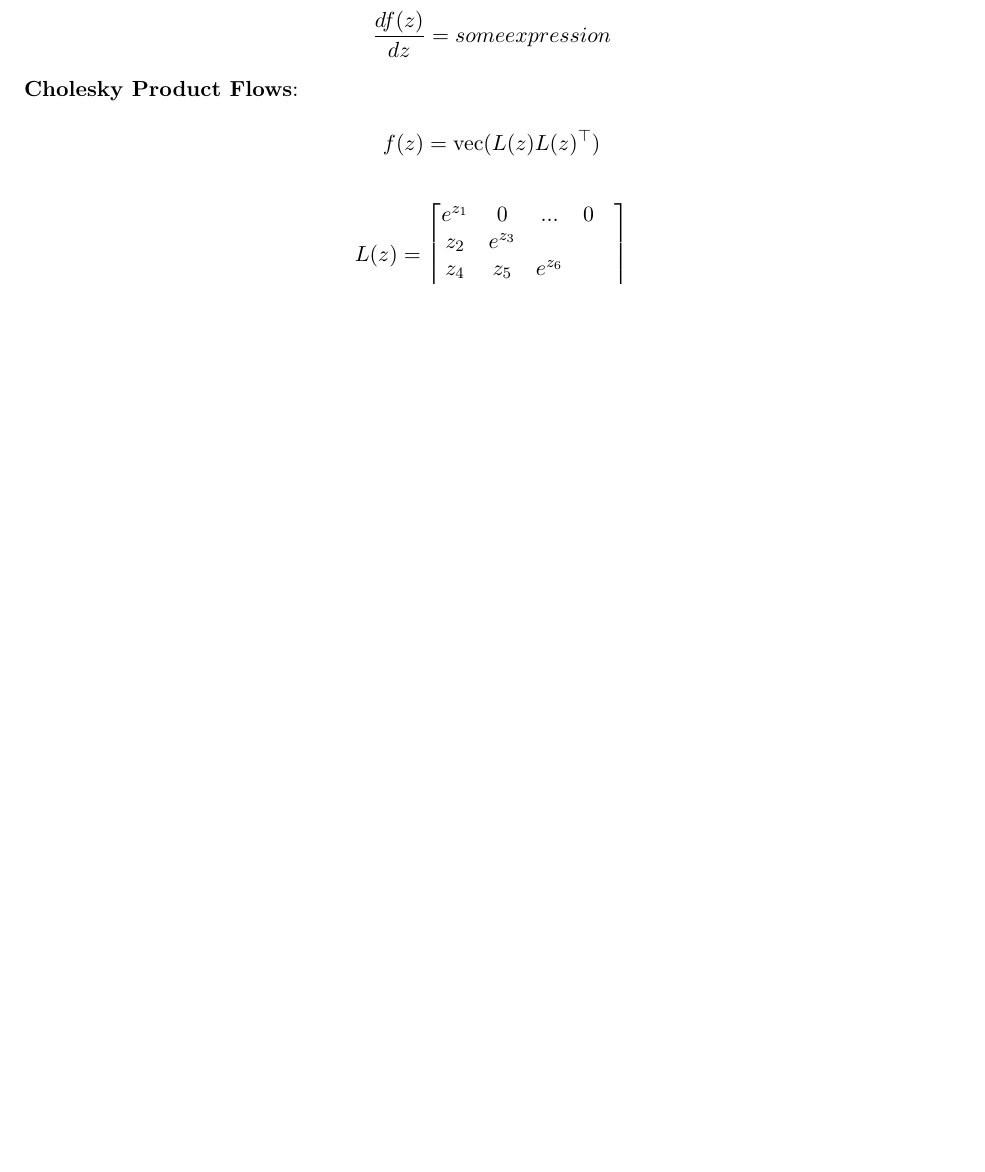
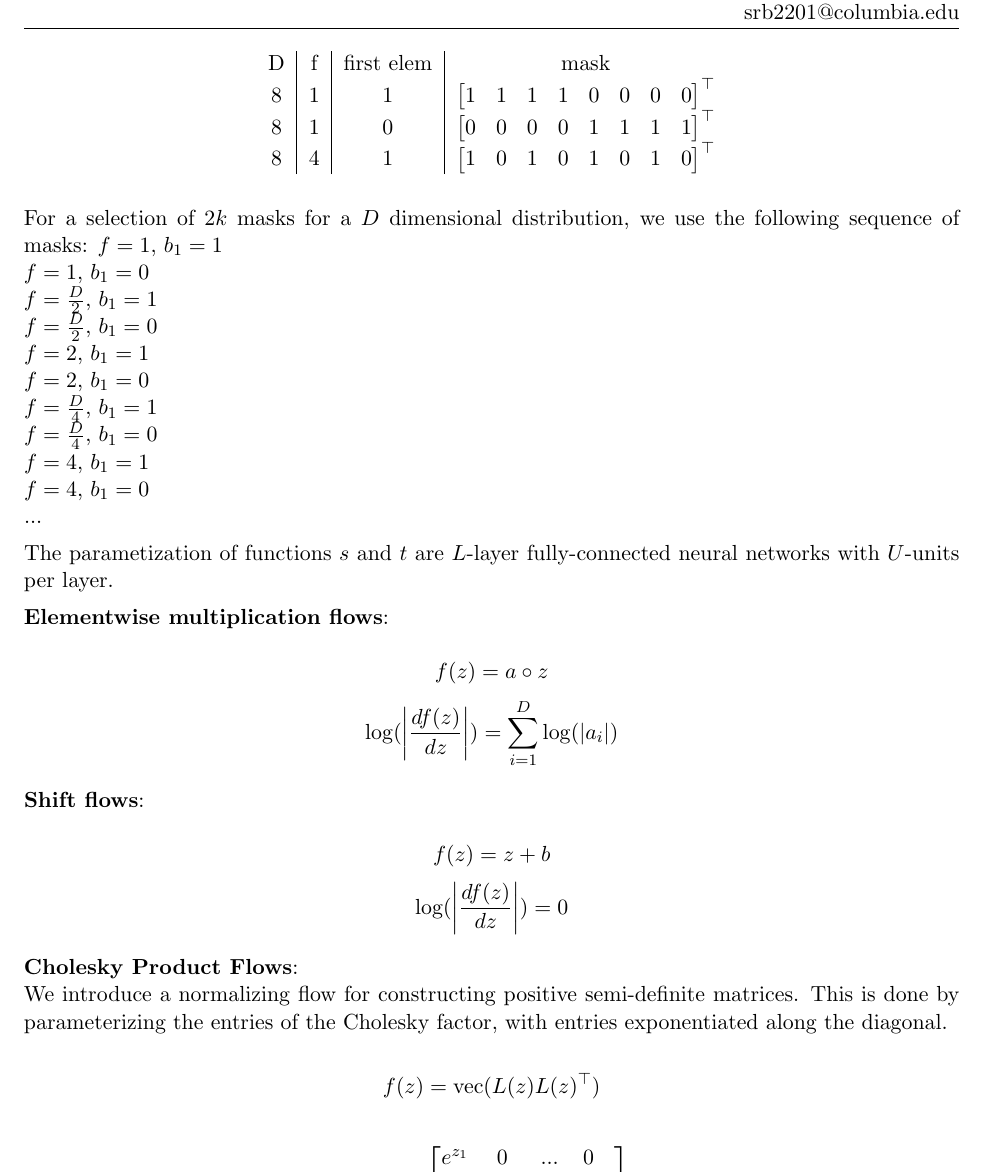
Before and after one commit to cunningham-lab/tf_util, a LaTeX document (docs/normalizing_flows.tex): part of page 1 of 2 before the commit and part of page 2 of 3 after it, cut at the place of the change, the shorter picture padded with empty space. Compiled offline with pdfLaTeX.

Commit message:
doc for planar, radial, realNVP, elem, shift

```diff
--- a/docs/normalizing_flows.tex
+++ b/docs/normalizing_flows.tex
@@ -54,2 +55 @@ February 8, 2019 \\
 \[f(z) = z + h(w^\top z + b)\]
-\[ \frac{d f(z)}{dz} = some expression \]
@@ -56,5 +79,38 @@ February 8, 2019 \\
+\begin{center}
+\begin{tabular}{c | c | c | c}
+D & f & first elem & mask \\
+8 & 1 & 1 & $\begin{bmatrix} 1 & 1 & 1 & 1 & 0 & 0 & 0 & 0 \end{bmatrix}^\top$ \\
+8 & 1 & 0 & $\begin{bmatrix} 0 & 0 & 0 & 0 & 1 & 1 & 1 & 1 \end{bmatrix}^\top$ \\
+8 & 4 & 1 & $\begin{bmatrix} 1 & 0 & 1 & 0 & 1 & 0 & 1 & 0 \end{bmatrix}^\top$ \\
+\end{tabular}
+\end{center}
+
+For a selection of $2k$ masks for a $D$ dimensional distribution, we use the following sequence of masks:
+$f=1$, $b_1=1$ \\
+$f=1$, $b_1=0$ \\
+$f=\frac{D}{2}$, $b_1=1$ \\
+$f=\frac{D}{2}$, $b_1=0$ \\
+$f=2$, $b_1=1$ \\
+$f=2$, $b_1=0$ \\
+$f=\frac{D}{4}$, $b_1=1$ \\
+$f=\frac{D}{4}$, $b_1=0$ \\
+$f=4$, $b_1=1$ \\
+$f=4$, $b_1=0$ \\
+...
+
+The parametization of functions $s$ and $t$ are $L$-layer fully-connected neural networks with $U$-units per layer.
+
+\textbf{Elementwise multiplication flows}: \\
+\[ f(z) = a \circ z \]
+\[\log (\left| \frac{d f(z)}{dz} \right|) = \sum_{i=1}^D \log (|a_i|) \]
+
+\textbf{Shift flows}: \\
+\[ f(z) = z + b \]
+\[\log (\left| \frac{d f(z)}{dz} \right|) = 0\]
 
 \textbf{Cholesky Product Flows}: \\
+We introduce a normalizing flow for constructing positive semi-definite matrices.  This is done by parameterizing the entries of the Cholesky factor, with entries exponentiated along the diagonal.
+
 \[ f(z) = \text{vec}(L(z)L(z)^\top) \]
 
 \[L(z) = \begin{bmatrix} e^{z_1} & 0 & ... &  0 \\ z_2 & e^{z_3} &  & \\ z_4 & z_5 & e^{z_6} &  & \\ ... & & & \\ \end{bmatrix}\]
```
Also changed, not shown: docs/normalizing_flows.pdf, docs/normalizing_flows.tex (30 more changed lines).
